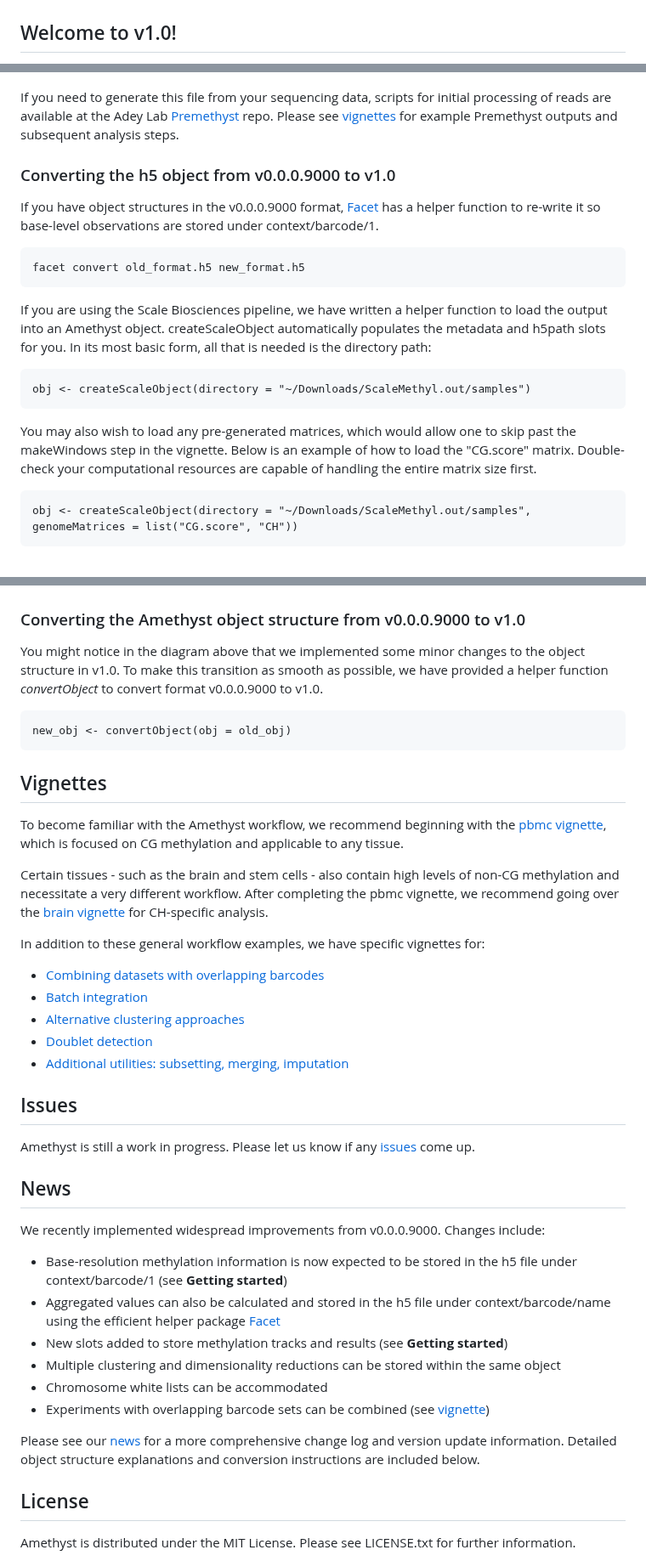
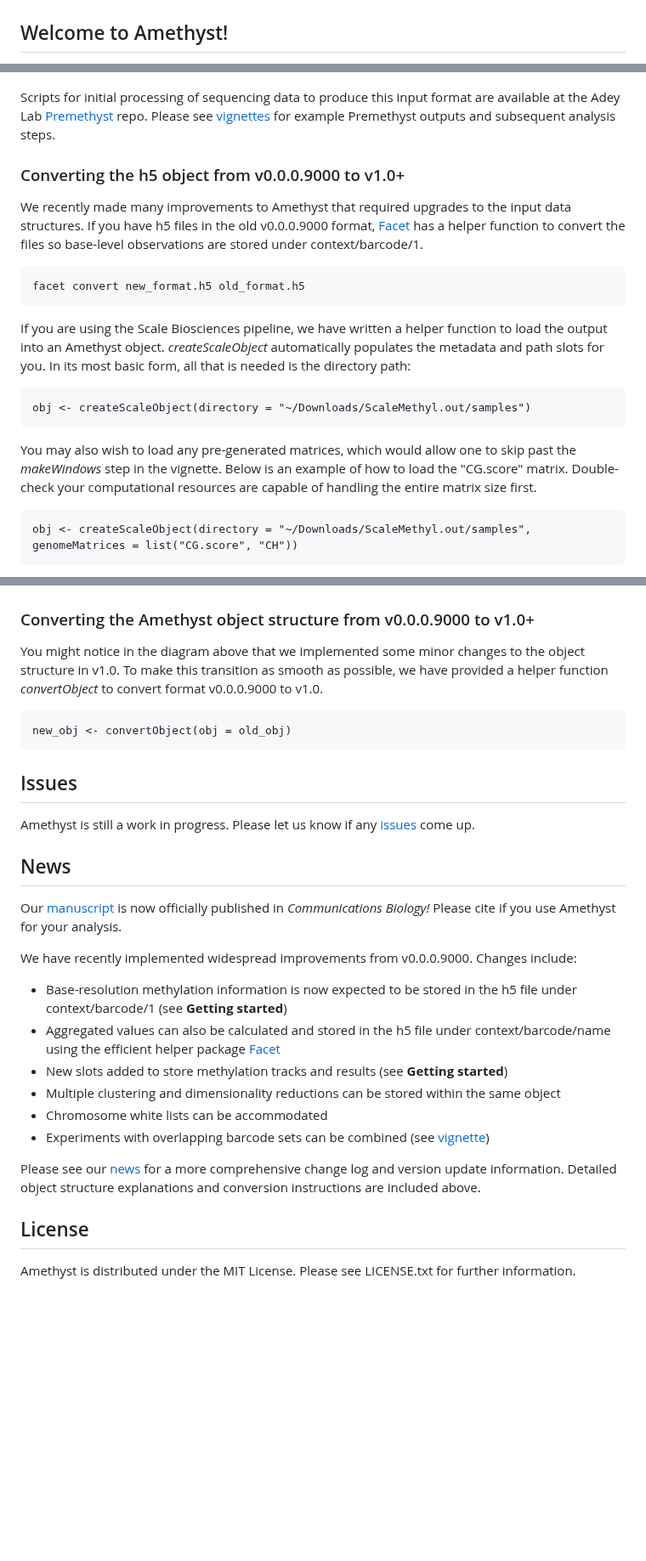
Before and after one commit to lrylaarsdam/amethyst, a Markdown page: README.md, 3 parts joined by grey strips. Shown at 85% size. Drawn GitHub-style; blank space fills up the shorter version.

Commit message:
Add manuscript links to README.md

````diff
--- a/README.md
+++ b/README.md
@@ -9,5 +9,5 @@
 <img src="https://github.com/lrylaarsdam/amethyst/blob/main/images/amethyst.png?raw=true" alt="Amethyst" width="250"/>
 </p>
 
-## Welcome to v1.0!
+## Welcome to Amethyst!
 
@@ -57,23 +66,23 @@ Amethyst begins with base-level methylation calls per cell wrapped into h5 files
 <img src="https://github.com/lrylaarsdam/amethyst/blob/main/images/h5structure.png?raw=true" alt="Amethyst" width="550"/>
 </p>
 
-If you need to generate this file from your sequencing data, scripts for initial processing of reads are available at the Adey Lab [Premethyst](https://github.com/adeylab/premethyst) repo. Please see [vignettes](http://htmlpreview.github.io/?https://github.com/lrylaarsdam/amethyst/blob/main/vignettes/pbmc_vignette/pbmc_vignette.html) for example Premethyst outputs and subsequent analysis steps.
+Scripts for initial processing of sequencing data to produce this input format are available at the Adey Lab [Premethyst](https://github.com/adeylab/premethyst) repo. Please see [vignettes](http://htmlpreview.github.io/?https://github.com/lrylaarsdam/amethyst/blob/main/vignettes/pbmc_vignette/pbmc_vignette.html) for example Premethyst outputs and subsequent analysis steps.
 
-### Converting the h5 object from v0.0.0.9000 to v1.0
+### Converting the h5 object from v0.0.0.9000 to v1.0+
 
-If you have object structures in the v0.0.0.9000 format, [Facet](https://pypi.org/project/amethyst-facet/) has a helper function to re-write it so base-level observations are stored under context/barcode/1.
+We recently made many improvements to Amethyst that required upgrades to the input data structures. If you have h5 files in the old v0.0.0.9000 format, [Facet](https://pypi.org/project/amethyst-facet/) has a helper function to convert the files so base-level observations are stored under context/barcode/1.
 
 ```{bash}
-facet convert old_format.h5 new_format.h5
+facet convert new_format.h5 old_format.h5
 ```
 
-If you are using the Scale Biosciences pipeline, we have written a helper function to load the output into an Amethyst object. createScaleObject automatically populates the metadata and h5path slots for you. In its most basic form, all that is needed is the directory path:
+If you are using the Scale Biosciences pipeline, we have written a helper function to load the output into an Amethyst object. *createScaleObject* automatically populates the metadata and path slots for you. In its most basic form, all that is needed is the directory path:
 
 ```{r}
 obj <- createScaleObject(directory = "~/Downloads/ScaleMethyl.out/samples")
 ```
 
-You may also wish to load any pre-generated matrices, which would allow one to skip past the makeWindows step in the vignette. Below is an example of how to load the "CG.score" matrix. Double-check your computational resources are capable of handling the entire matrix size first.
+You may also wish to load any pre-generated matrices, which would allow one to skip past the *makeWindows* step in the vignette. Below is an example of how to load the "CG.score" matrix. Double-check your computational resources are capable of handling the entire matrix size first.
 
 ```{r}
 obj <- createScaleObject(directory = "~/Downloads/ScaleMethyl.out/samples", genomeMatrices = list("CG.score", "CH"))
@@ -85,27 +94,13 @@ If using neither Premethyst nor ScaleMethyl, any pre-processing platform can be
 <img src="https://github.com/lrylaarsdam/amethyst/blob/main/images/objectstructure.png?raw=true" alt="Amethyst" width="750"/>
 </p>
 
-### Converting the Amethyst object structure from v0.0.0.9000 to v1.0
+### Converting the Amethyst object structure from v0.0.0.9000 to v1.0+
 
 You might notice in the diagram above that we implemented some minor changes to the object structure in v1.0. To make this transition as smooth as possible, we have provided a helper function *convertObject* to convert format v0.0.0.9000 to v1.0.
 
 ```{r}
 new_obj <- convertObject(obj = old_obj)
 ```
-
-
-## Vignettes
-
-To become familiar with the Amethyst workflow, we recommend beginning with the [pbmc vignette](http://htmlpreview.github.io/?https://github.com/lrylaarsdam/amethyst/blob/main/vignettes/pbmc_vignette/pbmc_vignette.html), which is focused on CG methylation and applicable to any tissue.
-
-Certain tissues - such as the brain and stem cells - also contain high levels of non-CG methylation and necessitate a very different workflow. After completing the pbmc vignette, we recommend going over the [brain vignette](http://htmlpreview.github.io/?https://github.com/lrylaarsdam/amethyst/blob/main/vignettes/brain_vignette/brain_vignette.html) for CH-specific analysis.
-
-In addition to these general workflow examples, we have specific vignettes for:
-  - [Combining datasets with overlapping barcodes](http://htmlpreview.github.io/?https://github.com/lrylaarsdam/amethyst/blob/main/vignettes/combining_overlapping_barcodes/combining_overlapping_barcodes.html)
-  - [Batch integration](http://htmlpreview.github.io/?https://github.com/lrylaarsdam/amethyst/blob/main/vignettes/batch_correction/batch_correction.html)
-  - [Alternative clustering approaches](http://htmlpreview.github.io/?https://github.com/lrylaarsdam/amethyst/blob/main/vignettes/clustering_alternatives/clustering_alternatives.html)
-  - [Doublet detection](http://htmlpreview.github.io/?https://github.com/lrylaarsdam/amethyst/blob/main/vignettes/doublet_detection/doublet_detection.html)
-  - [Additional utilities: subsetting, merging, imputation](http://htmlpreview.github.io/?https://github.com/lrylaarsdam/amethyst/blob/main/vignettes/additional_utilities/additional_utilities.html)
 
 
 ## Issues
@@ -115,7 +110,9 @@ Amethyst is still a work in progress. Please let us know if any [issues](https:/
 
 ## News
 
-We recently implemented widespread improvements from v0.0.0.9000. Changes include:
+Our [manuscript](https://www.nature.com/articles/s42003-025-08859-2) is now officially published in *Communications Biology!* Please cite if you use Amethyst for your analysis.
+
+We have recently implemented widespread improvements from v0.0.0.9000. Changes include:
   - Base-resolution methylation information is now expected to be stored in the h5 file under context/barcode/1 (see **Getting started**)
   - Aggregated values can also be calculated and stored in the h5 file under context/barcode/name using the efficient helper package [Facet](https://pypi.org/project/amethyst-facet/)
   - New slots added to store methylation tracks and results (see **Getting started**)
@@ -123,7 +120,7 @@ We recently implemented widespread improvements from v0.0.0.9000. Changes includ
   - Chromosome white lists can be accommodated
   - Experiments with overlapping barcode sets can be combined (see [vignette](http://htmlpreview.github.io/?https://github.com/lrylaarsdam/amethyst/blob/main/vignettes/combining_overlapping_barcodes/combining_overlapping_barcodes.html))
 
-Please see our [news](https://github.com/lrylaarsdam/amethyst/blob/HEAD/NEWS.md) for a more comprehensive change log and version update information. Detailed object structure explanations and conversion instructions are included below.
+Please see our [news](https://github.com/lrylaarsdam/amethyst/blob/HEAD/NEWS.md) for a more comprehensive change log and version update information. Detailed object structure explanations and conversion instructions are included above.
 
 
 ## License
````
Also changed, not shown: other parts of README.md (+14 -5 lines).
